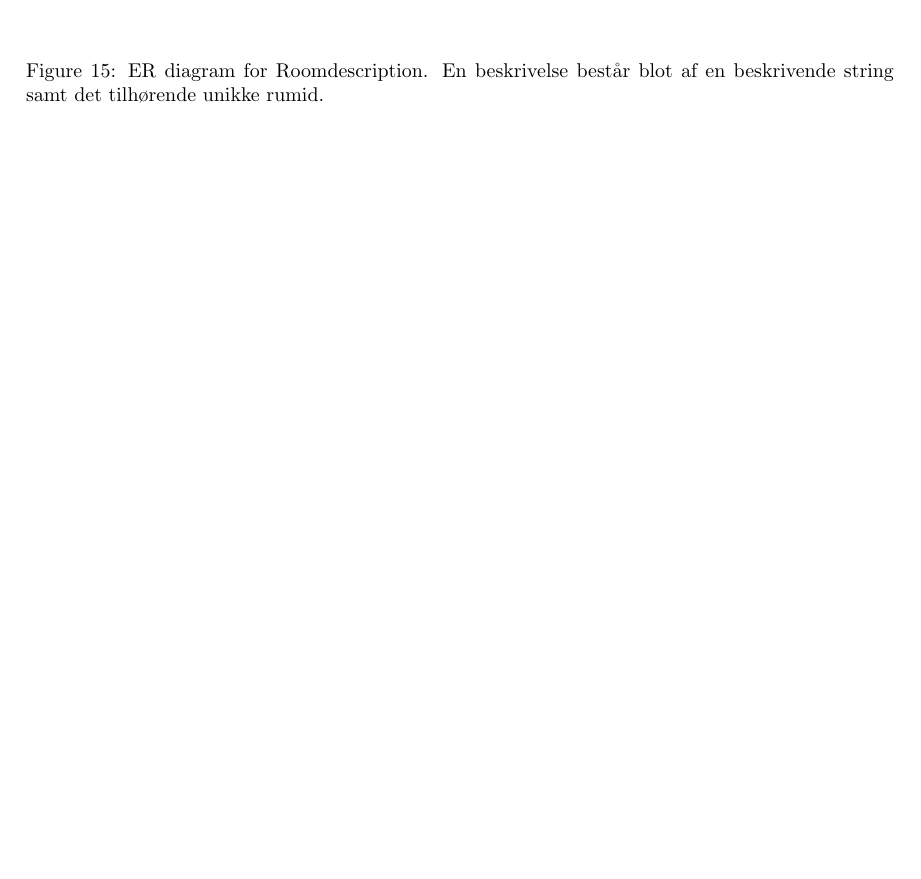
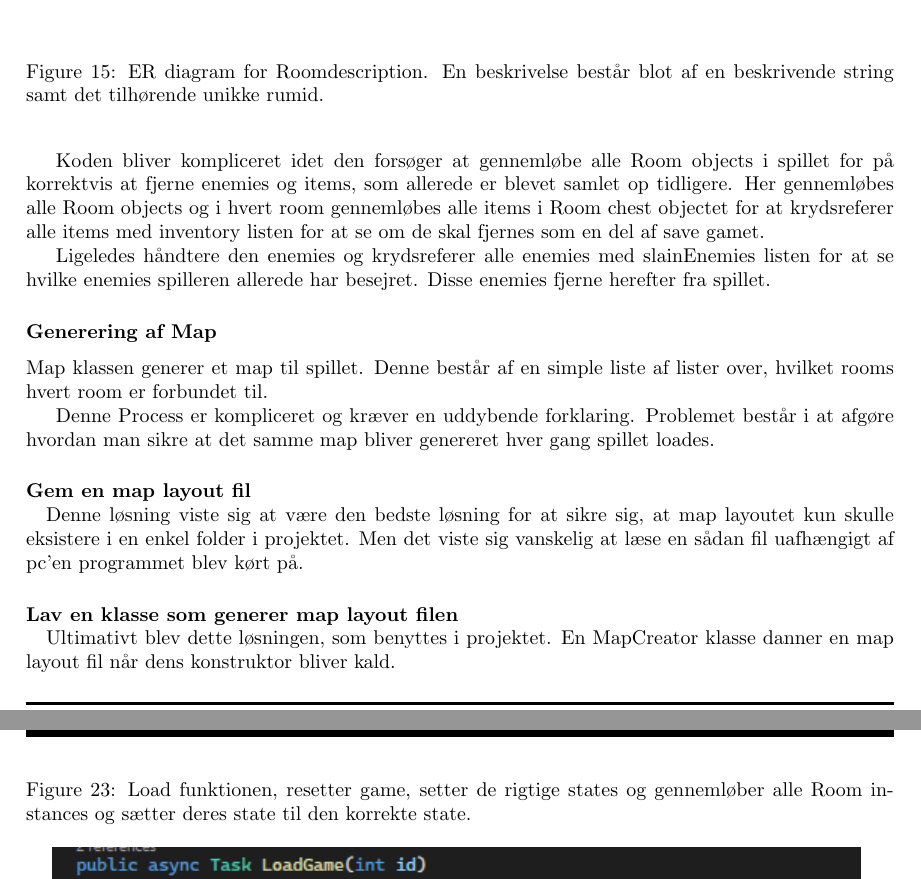
Before and after one commit to suiunicui/Semester_Projekt_4_Dungeons_and_Gnoblins, a LaTeX document (ProjectBilag/Project.tex, which reads ProjectBilag/02-Body/Implementering/GameEngineImplementering/MapGeneration.tex): part of page 18 of 22 before the commit and two parts of pages 18 and 24 of 24 after it, the two joined at a grey line, cut so that both start at the same text, the shorter picture padded with empty space. Compiled offline with pdfLaTeX.

Commit message:
update Game Engine

```diff
--- /dev/null
+++ b/ProjectBilag/02-Body/Implementering/GameEngineImplementering/MapGeneration.tex
@@ -0,0 +1,18 @@
+\subsubsection{Generering af Map}
+\noindent Map klassen generer et map til spillet. Denne består af en
+simple liste af lister over, hvilket rooms hvert room er
+forbundet til.
+
+Denne Process er kompliceret og kræver en uddybende forklaring. Problemet
+består i at afgøre hvordan man sikre at det samme map bliver genereret
+hver gang spillet loades.
+
+\paragraph{Gem en map layout fil \\}
+Denne løsning viste sig at være den bedste løsning for at sikre sig, at
+map layoutet kun skulle eksistere i en enkel folder i projektet.
+Men det viste sig vanskelig at læse en sådan fil uafhængigt af pc'en
+programmet blev kørt på.
+
+\paragraph{Lav en klasse som generer map layout filen \\}
+Ultimativt blev dette løsningen, som benyttes i projektet. En MapCreator
+klasse danner en map layout fil når dens konstruktor bliver kald.
```
Also changed, not shown: ProjectBilag/02-Body/Implementering/GameEngineImplementering/GameController.tex (added, +32 -0 lines), ProjectBilag/02-Body/Implementering/GameEngineImplementering/GameEngineImplementering.tex (+2 -9 lines), ProjectBilag/02-Body/Implementering/GameEngineImplementering/Images/LoadFunction.png (added), ProjectBilag/02-Body/Implementering/GameEngineImplementering/MapGeneration.tex (14 more changed lines), 1 other file.
